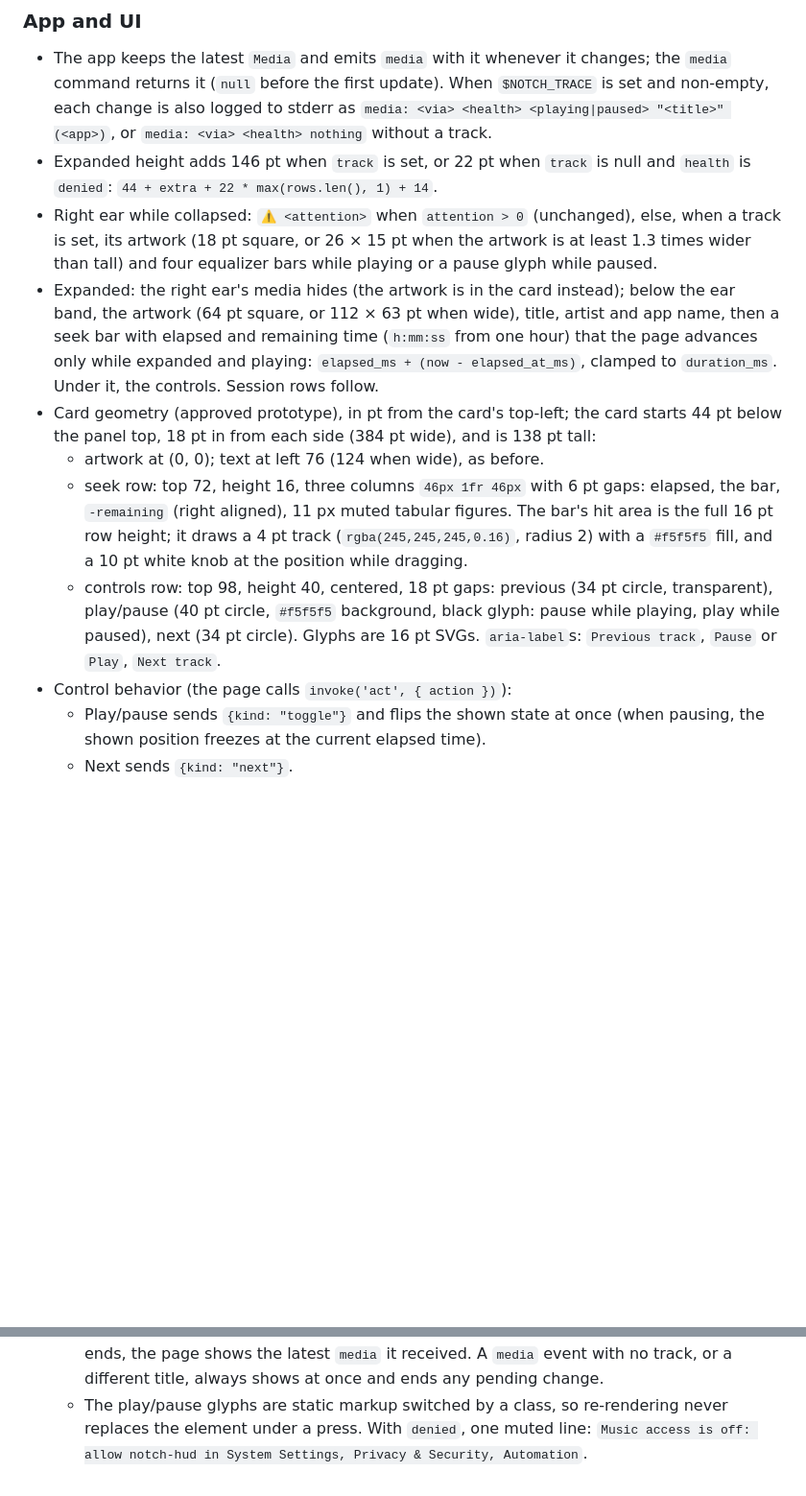
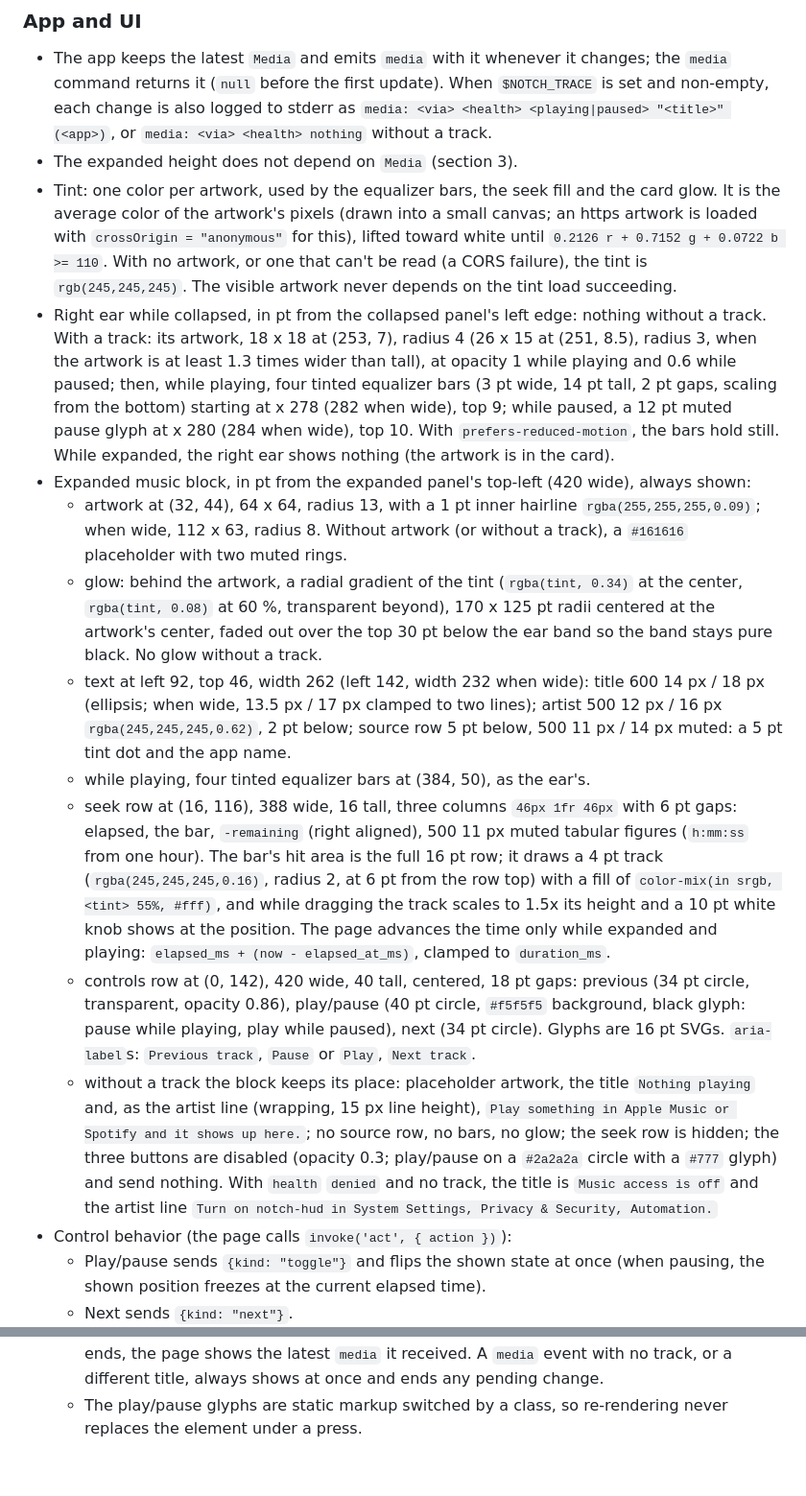
Before and after one commit to iamlemuelle/notch-hud, a Markdown page: CONTRACT.md, 2 parts joined by grey strips. Shown at 96% size. Drawn GitHub-style; blank space fills up the shorter version.

Commit message:
docs(contract): the prototype's static look for the ears, the music block and the session section

```diff
--- a/CONTRACT.md
+++ b/CONTRACT.md
@@ -348,24 +364,41 @@ pub enum Route {
 - The app keeps the latest `Media` and emits `media` with it whenever it changes; the `media` command returns it
   (`null` before the first update). When `$NOTCH_TRACE` is set and non-empty, each change is also logged to stderr as
   `media: <via> <health> <playing|paused> "<title>" (<app>)`, or `media: <via> <health> nothing` without a track.
-- Expanded height adds 146 pt when `track` is set, or 22 pt when `track` is null and `health` is `denied`:
-  `44 + extra + 22 * max(rows.len(), 1) + 14`.
-- Right ear while collapsed: `⚠ <attention>` when `attention > 0` (unchanged), else, when a track is set, its artwork
-  (18 pt square, or 26 × 15 pt when the artwork is at least 1.3 times wider than tall) and four equalizer bars while
-  playing or a pause glyph while paused.
-- Expanded: the right ear's media hides (the artwork is in the card instead); below the ear band, the artwork (64 pt square, or 112 × 63 pt when wide), title, artist and app name,
-  then a seek bar with elapsed and remaining time (`h:mm:ss` from one hour) that the page advances only while
-  expanded and playing: `elapsed_ms + (now - elapsed_at_ms)`, clamped to `duration_ms`. Under it, the controls.
-  Session rows follow.
-- Card geometry (approved prototype), in pt from the card's top-left; the card starts 44 pt below the panel top, 18 pt
-  in from each side (384 pt wide), and is 138 pt tall:
-  - artwork at (0, 0); text at left 76 (124 when wide), as before.
-  - seek row: top 72, height 16, three columns `46px 1fr 46px` with 6 pt gaps: elapsed, the bar, `-remaining` (right
-    aligned), 11 px muted tabular figures. The bar's hit area is the full 16 pt row height; it draws a 4 pt track
-    (`rgba(245,245,245,0.16)`, radius 2) with a `#f5f5f5` fill, and a 10 pt white knob at the position while dragging.
-  - controls row: top 98, height 40, centered, 18 pt gaps: previous (34 pt circle, transparent), play/pause (40 pt
-    circle, `#f5f5f5` background, black glyph: pause while playing, play while paused), next (34 pt circle). Glyphs are
-    16 pt SVGs. `aria-label`s: `Previous track`, `Pause` or `Play`, `Next track`.
+- The expanded height does not depend on `Media` (section 3).
+- Tint: one color per artwork, used by the equalizer bars, the seek fill and the card glow. It is the average color of
+  the artwork's pixels (drawn into a small canvas; an https artwork is loaded with `crossOrigin = "anonymous"` for
+  this), lifted toward white until `0.2126 r + 0.7152 g + 0.0722 b >= 110`. With no artwork, or one that can't be read
+  (a CORS failure), the tint is `rgb(245,245,245)`. The visible artwork never depends on the tint load succeeding.
+- Right ear while collapsed, in pt from the collapsed panel's left edge: nothing without a track. With a track: its
+  artwork, 18 x 18 at (253, 7), radius 4 (26 x 15 at (251, 8.5), radius 3, when the artwork is at least 1.3 times
+  wider than tall), at opacity 1 while playing and 0.6 while paused; then, while playing, four tinted equalizer bars
+  (3 pt wide, 14 pt tall, 2 pt gaps, scaling from the bottom) starting at x 278 (282 when wide), top 9; while paused,
+  a 12 pt muted pause glyph at x 280 (284 when wide), top 10. With `prefers-reduced-motion`, the bars hold still.
+  While expanded, the right ear shows nothing (the artwork is in the card).
+- Expanded music block, in pt from the expanded panel's top-left (420 wide), always shown:
+  - artwork at (32, 44), 64 x 64, radius 13, with a 1 pt inner hairline `rgba(255,255,255,0.09)`; when wide,
+    112 x 63, radius 8. Without artwork (or without a track), a `#161616` placeholder with two muted rings.
+  - glow: behind the artwork, a radial gradient of the tint (`rgba(tint, 0.34)` at the center, `rgba(tint, 0.08)` at
+    60 %, transparent beyond), 170 x 125 pt radii centered at the artwork's center, faded out over the top 30 pt
+    below the ear band so the band stays pure black. No glow without a track.
+  - text at left 92, top 46, width 262 (left 142, width 232 when wide): title 600 14 px / 18 px (ellipsis; when wide,
+    13.5 px / 17 px clamped to two lines); artist 500 12 px / 16 px `rgba(245,245,245,0.62)`, 2 pt below; source row
+    5 pt below, 500 11 px / 14 px muted: a 5 pt tint dot and the app name.
+  - while playing, four tinted equalizer bars at (384, 50), as the ear's.
+  - seek row at (16, 116), 388 wide, 16 tall, three columns `46px 1fr 46px` with 6 pt gaps: elapsed, the bar,
+    `-remaining` (right aligned), 500 11 px muted tabular figures (`h:mm:ss` from one hour). The bar's hit area is the
+    full 16 pt row; it draws a 4 pt track (`rgba(245,245,245,0.16)`, radius 2, at 6 pt from the row top) with a fill
+    of `color-mix(in srgb, <tint> 55%, #fff)`, and while dragging the track scales to 1.5x its height and a 10 pt
+    white knob shows at the position. The page advances the time only while expanded and playing:
+    `elapsed_ms + (now - elapsed_at_ms)`, clamped to `duration_ms`.
+  - controls row at (0, 142), 420 wide, 40 tall, centered, 18 pt gaps: previous (34 pt circle, transparent, opacity
+    0.86), play/pause (40 pt circle, `#f5f5f5` background, black glyph: pause while playing, play while paused), next
+    (34 pt circle). Glyphs are 16 pt SVGs. `aria-label`s: `Previous track`, `Pause` or `Play`, `Next track`.
+  - without a track the block keeps its place: placeholder artwork, the title `Nothing playing` and, as the artist
+    line (wrapping, 15 px line height), `Play something in Apple Music or Spotify and it shows up here.`; no source
+    row, no bars, no glow; the seek row is hidden; the three buttons are disabled (opacity 0.3; play/pause on a
+    `#2a2a2a` circle with a `#777` glyph) and send nothing. With `health` `denied` and no track, the title is
+    `Music access is off` and the artist line `Turn on notch-hud in System Settings, Privacy & Security, Automation.`
 - Control behavior (the page calls `invoke('act', { action })`):
   - Play/pause sends `{kind: "toggle"}` and flips the shown state at once (when pausing, the shown position freezes at
     the current elapsed time).
@@ -387,5 +420,4 @@ pub enum Route {
     page shows the latest `media` it received. A `media` event with no track, or a different title, always shows at
     once and ends any pending change.
   - The play/pause glyphs are static markup switched by a class, so re-rendering never replaces the element under a
-    press. With `denied`, one
-  muted line: `Music access is off: allow notch-hud in System Settings, Privacy & Security, Automation`.
+    press.
```
Also changed, not shown: other parts of CONTRACT.md (+22 -6 lines).
